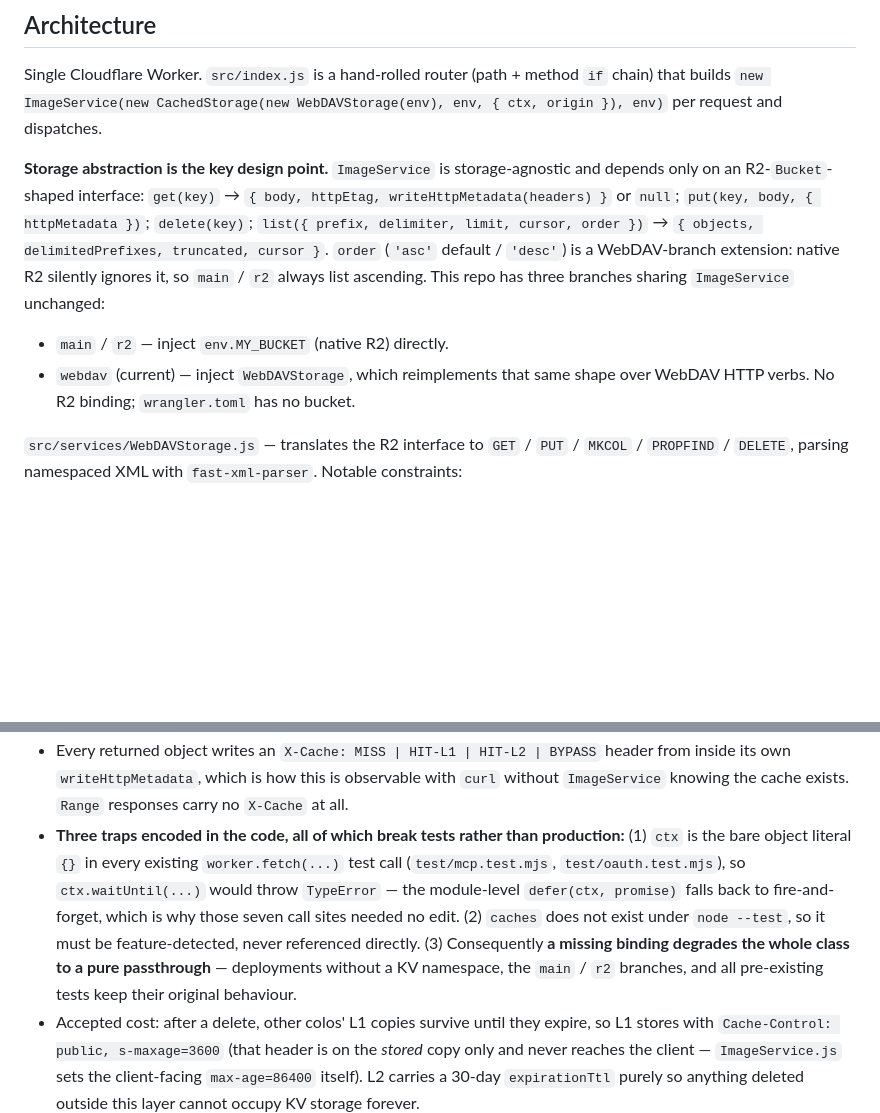
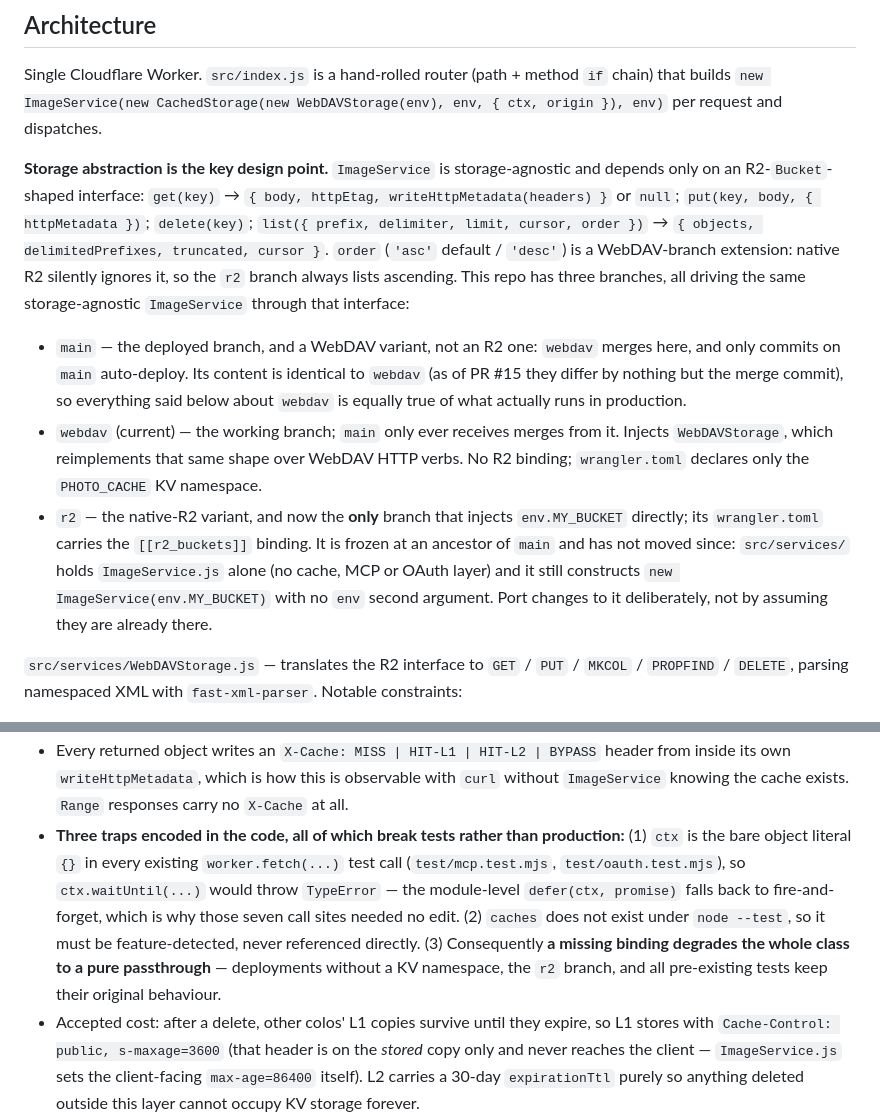
Before and after one commit to falconchen/cf-photos, a Markdown page: AGENTS.md, 2 parts joined by grey strips. GitHub-like rendering; blank space fills up the shorter version.

```diff
--- a/AGENTS.md
+++ b/AGENTS.md
@@ -28,9 +28,10 @@ Local secrets live in `.dev.vars` (git-ignored; `cp .dev.vars.example .dev.vars`
 
 Single Cloudflare Worker. `src/index.js` is a hand-rolled router (path + method `if` chain) that builds `new ImageService(new CachedStorage(new WebDAVStorage(env), env, { ctx, origin }), env)` per request and dispatches.
 
-**Storage abstraction is the key design point.** `ImageService` is storage-agnostic and depends only on an R2-`Bucket`-shaped interface: `get(key)` → `{ body, httpEtag, writeHttpMetadata(headers) }` or `null`; `put(key, body, { httpMetadata })`; `delete(key)`; `list({ prefix, delimiter, limit, cursor, order })` → `{ objects, delimitedPrefixes, truncated, cursor }`. `order` (`'asc'` default / `'desc'`) is a WebDAV-branch extension: native R2 silently ignores it, so `main` / `r2` always list ascending. This repo has three branches sharing `ImageService` unchanged:
-- `main` / `r2` — inject `env.MY_BUCKET` (native R2) directly.
-- `webdav` (current) — inject `WebDAVStorage`, which reimplements that same shape over WebDAV HTTP verbs. No R2 binding; `wrangler.toml` has no bucket.
+**Storage abstraction is the key design point.** `ImageService` is storage-agnostic and depends only on an R2-`Bucket`-shaped interface: `get(key)` → `{ body, httpEtag, writeHttpMetadata(headers) }` or `null`; `put(key, body, { httpMetadata })`; `delete(key)`; `list({ prefix, delimiter, limit, cursor, order })` → `{ objects, delimitedPrefixes, truncated, cursor }`. `order` (`'asc'` default / `'desc'`) is a WebDAV-branch extension: native R2 silently ignores it, so the `r2` branch always lists ascending. This repo has three branches, all driving the same storage-agnostic `ImageService` through that interface:
+- `main` — the deployed branch, and a WebDAV variant, not an R2 one: `webdav` merges here, and only commits on `main` auto-deploy. Its content is identical to `webdav` (as of PR #15 they differ by nothing but the merge commit), so everything said below about `webdav` is equally true of what actually runs in production.
+- `webdav` (current) — the working branch; `main` only ever receives merges from it. Injects `WebDAVStorage`, which reimplements that same shape over WebDAV HTTP verbs. No R2 binding; `wrangler.toml` declares only the `PHOTO_CACHE` KV namespace.
+- `r2` — the native-R2 variant, and now the **only** branch that injects `env.MY_BUCKET` directly; its `wrangler.toml` carries the `[[r2_buckets]]` binding. It is frozen at an ancestor of `main` and has not moved since: `src/services/` holds `ImageService.js` alone (no cache, MCP or OAuth layer) and it still constructs `new ImageService(env.MY_BUCKET)` with no `env` second argument. Port changes to it deliberately, not by assuming they are already there.
 
 `src/services/WebDAVStorage.js` — translates the R2 interface to `GET` / `PUT` / `MKCOL` / `PROPFIND` / `DELETE`, parsing namespaced XML with `fast-xml-parser`. Notable constraints:
 - The constructor's default `request` **must** stay wrapped as `(...args) => fetch(...args)`. Storing bare `fetch` as an instance property makes `this.request(...)` call it with the storage instance as receiver, and workerd throws `TypeError: Illegal invocation` — which `send()`'s catch then disguises as "WebDAV 请求失败或超时". Stub-injected tests cannot catch this; the dedicated receiver test does.
@@ -49,7 +50,7 @@ Single Cloudflare Worker. `src/index.js` is a hand-rolled router (path + method
 - 404s are **not** cached — a missing key costs a WebDAV GET every time. `list()` is a pure passthrough; `/admin/list` (up to 35 PROPFINDs) and `/admin/dirs` are deliberately uncached for now.
 - `put()` and `delete()` purge both tiers before returning. `put()` matters because `PUT /i/...` takes a client-chosen key and can overwrite in place; generated paths never collide.
 - Every returned object writes an `X-Cache: MISS | HIT-L1 | HIT-L2 | BYPASS` header from inside its own `writeHttpMetadata`, which is how this is observable with `curl` without `ImageService` knowing the cache exists. `Range` responses carry no `X-Cache` at all.
-- **Three traps encoded in the code, all of which break tests rather than production:** (1) `ctx` is the bare object literal `{}` in every existing `worker.fetch(...)` test call (`test/mcp.test.mjs`, `test/oauth.test.mjs`), so `ctx.waitUntil(...)` would throw `TypeError` — the module-level `defer(ctx, promise)` falls back to fire-and-forget, which is why those seven call sites needed no edit. (2) `caches` does not exist under `node --test`, so it must be feature-detected, never referenced directly. (3) Consequently **a missing binding degrades the whole class to a pure passthrough** — deployments without a KV namespace, the `main` / `r2` branches, and all pre-existing tests keep their original behaviour.
+- **Three traps encoded in the code, all of which break tests rather than production:** (1) `ctx` is the bare object literal `{}` in every existing `worker.fetch(...)` test call (`test/mcp.test.mjs`, `test/oauth.test.mjs`), so `ctx.waitUntil(...)` would throw `TypeError` — the module-level `defer(ctx, promise)` falls back to fire-and-forget, which is why those seven call sites needed no edit. (2) `caches` does not exist under `node --test`, so it must be feature-detected, never referenced directly. (3) Consequently **a missing binding degrades the whole class to a pure passthrough** — deployments without a KV namespace, the `r2` branch, and all pre-existing tests keep their original behaviour.
 - Accepted cost: after a delete, other colos' L1 copies survive until they expire, so L1 stores with `Cache-Control: public, s-maxage=3600` (that header is on the *stored* copy only and never reaches the client — `ImageService.js` sets the client-facing `max-age=86400` itself). L2 carries a 30-day `expirationTtl` purely so anything deleted outside this layer cannot occupy KV storage forever.
 
 `src/services/ImageService.js` (~1500 lines) — all business logic: the three upload paths (multipart, JSON/base64, raw binary), date-based path generation (`/i/YYYY/MM/DD/<8-char-base60-time-id><ext>` — 时分秒各 1 位 + 毫秒 2 位 + crypto 随机 3 位；目录日期与文件名时间同用 `TIMEZONE_OFFSET`，故 `ImageService` 的构造函数接收 `env` 作为第二个参数), MIME↔extension mapping for images, video and audio (`_extensionFrom` prefers the original filename's suffix, sanitised to `[a-z0-9]{1,8}`, and falls back to the MIME map), media fetch (passes through remote `Content-Type` / `ETag` / `Last-Modified`, caches 1 day, and forwards the client's `Range` header to WebDAV — the backend's `206` / `Content-Range` / `Accept-Ranges` are passed through so `<video>` can seek), delete, `listImages` (validates `year`/`month`/`day` before building the prefix, defaults to `order: 'desc'`), `listDirs` (the year/month/day filter options, via `_listSubdirs` over `list()`'s `delimiter` branch), and `renderDashboard()` which returns the entire admin UI as an inline HTML string — static, no WebDAV call, with the dashboard's own JS filling the filter selects from `/admin/dirs`. The “auto-follow empty-but-cursor pages, up to 20 rounds” loop lives in that inline JS (`loadImages()`), **not** in `listImages`, which makes exactly one `storage.list()` call.
```
Also changed, not shown: CLAUDE.md (+5 -4 lines).
